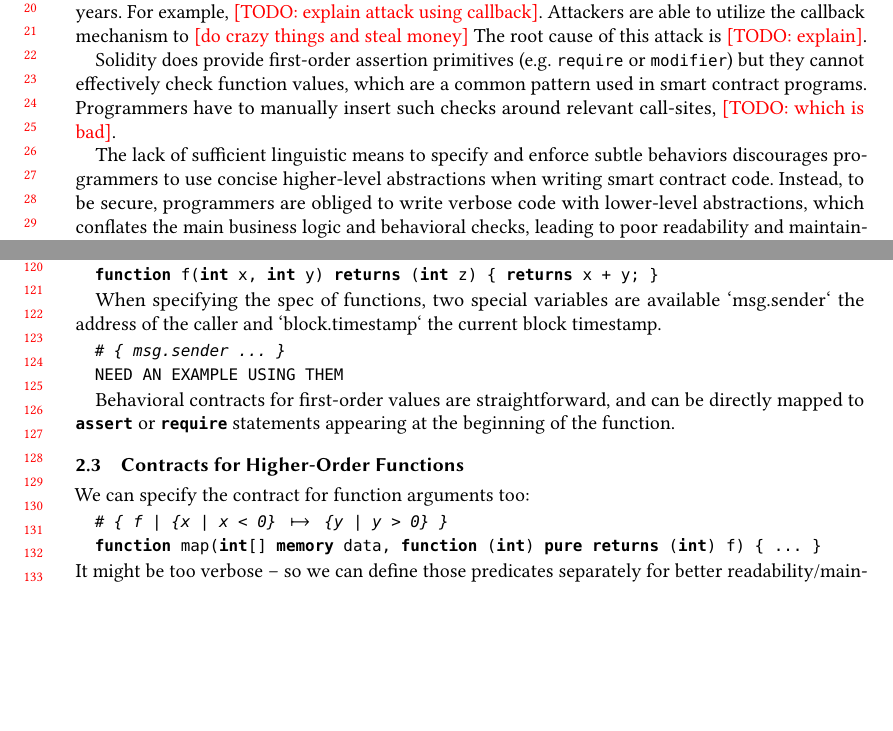
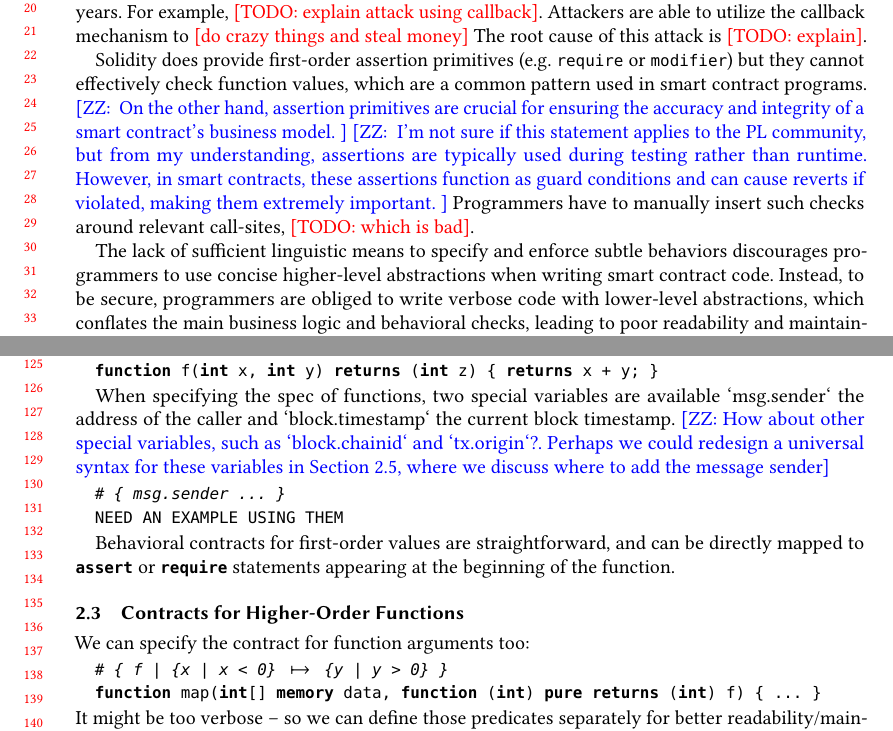
Before and after one commit to Kraks/contract-for-contract, a LaTeX paper (paper.tex, which reads macros.tex): two parts of pages 1 and 3 of 8, joined at a grey line, cut so that both start at the same text, the shorter picture padded with empty space. Compiled offline with pdfLaTeX.

Commit message:
suggesting another syntax for msg.sender

```diff
--- a/macros.tex
+++ b/macros.tex
@@ -98,6 +98,7 @@
 \newcommand{\note}[1]{{\color{red}[#1]}}
 \newcommand{\todo}[1]{\note{TODO: #1}}
 \newcommand{\wac}[1]{{\color{orange}[WAC: #1]}} % Wuqi's comment
+\newcommand{\zz}[1]{{\color{blue}[ZZ: #1]}} % Wuqi's comment
 \newcommand{\rev}[1]{\note{Revision: #1}}
 \newcommand{\silent}[1]{}
 \newcommand{\hl}[1]{\setlength{\fboxsep}{0pt}\colorbox{light-gray}{#1}}
--- a/paper.tex
+++ b/paper.tex
@@ -237,8 +237,17 @@ The root cause of this attack is \todo{explain}.
 
 Solidity does provide first-order assertion primitives (e.g. @require@ or
 @modifier@) but they cannot effectively check function values, which are a
-common pattern used in smart contract programs. Programmers have to
-manually insert such checks around relevant call-sites, \todo{which is bad}.
+common pattern used in smart contract programs.
+\zz{
+On the other hand, assertion primitives are crucial for ensuring the accuracy and
+integrity of a smart contract's business model.
+}
+\zz{
+I'm not sure if this statement applies to the PL community, but from my
+understanding, assertions are typically used during testing rather than runtime.
+However, in smart contracts, these assertions function as guard conditions and can cause reverts if violated, making them extremely important.
+}
+Programmers have to manually insert such checks around relevant call-sites, \todo{which is bad}.
 %Solidity also provides the @modifier@ mechanism that intercepts
 %before and after a function call, thus can be used to check
 %pre- and post-conditions.
@@ -398,6 +410,7 @@ multiple argument binders:
 When specifying the spec of functions, two special variables are available
 `msg.sender` the address of the caller and `block.timestamp` the current
 block timestamp.
+\zz{How about other special variables, such as `block.chainid` and `tx.origin`?. Perhaps we could redesign a universal syntax for these variables in Section 2.5, where we discuss where to add the message sender}
 
 \begin{lstlisting}
   # { msg.sender ... }
```
Also changed, not shown: paper.tex (6 more changed lines), 1 other file.
